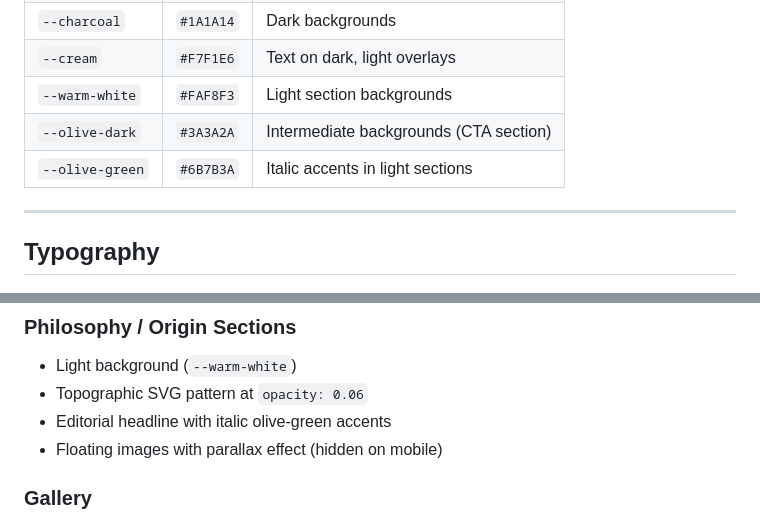
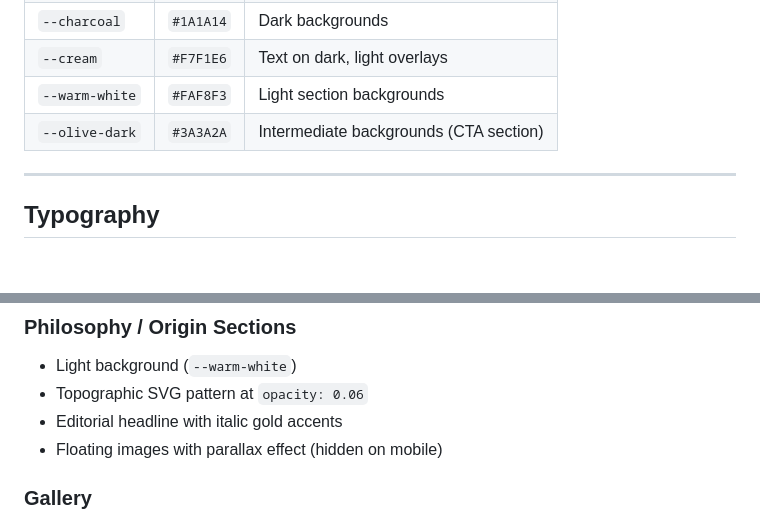
Before and after one commit to luisfrm/el-poaig, a Markdown page: requirements/design.md, 2 parts joined by grey strips. Rendered like a GitHub page; blank space fills up the shorter version.

```diff
--- a/requirements/design.md
+++ b/requirements/design.md
@@ -15,7 +15,6 @@ Premium landing page for **El Mil del Poaig**, world's first organic EVOO from m
 | `--cream` | `#F7F1E6` | Text on dark, light overlays |
 | `--warm-white` | `#FAF8F3` | Light section backgrounds |
 | `--olive-dark` | `#3A3A2A` | Intermediate backgrounds (CTA section) |
-| `--olive-green` | `#6B7B3A` | Italic accents in light sections |
 
 ---
 
@@ -207,7 +206,7 @@ Millennial Olive Trees
 ### Philosophy / Origin Sections
 - Light background (`--warm-white`)
 - Topographic SVG pattern at `opacity: 0.06`
-- Editorial headline with italic olive-green accents
+- Editorial headline with italic gold accents
 - Floating images with parallax effect (hidden on mobile)
 
 ### Gallery
```
Also changed, not shown: requirements/spec-26-05.md (added, +50 -0 lines), requirements/status.md (+57 -2 lines).
